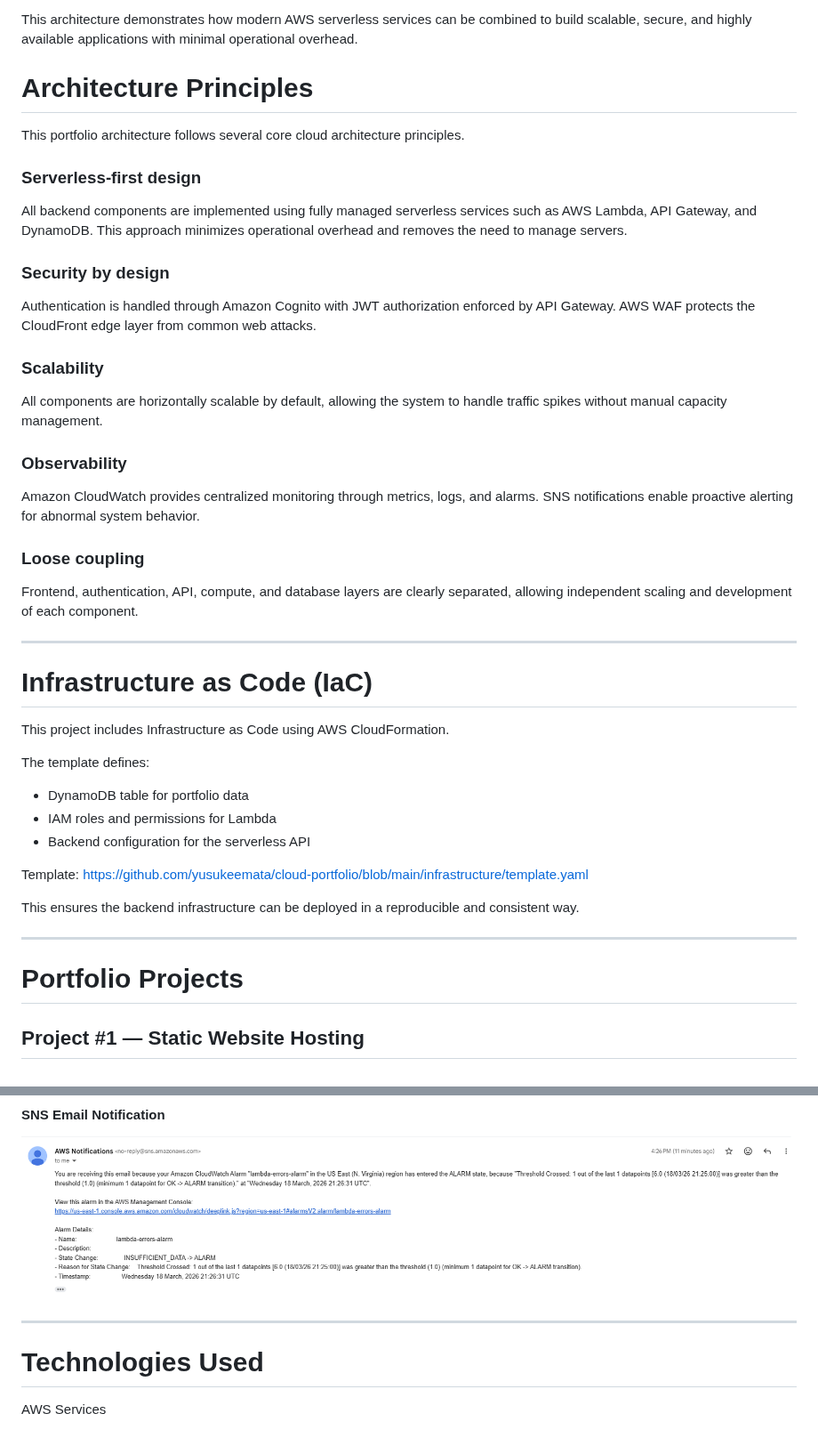
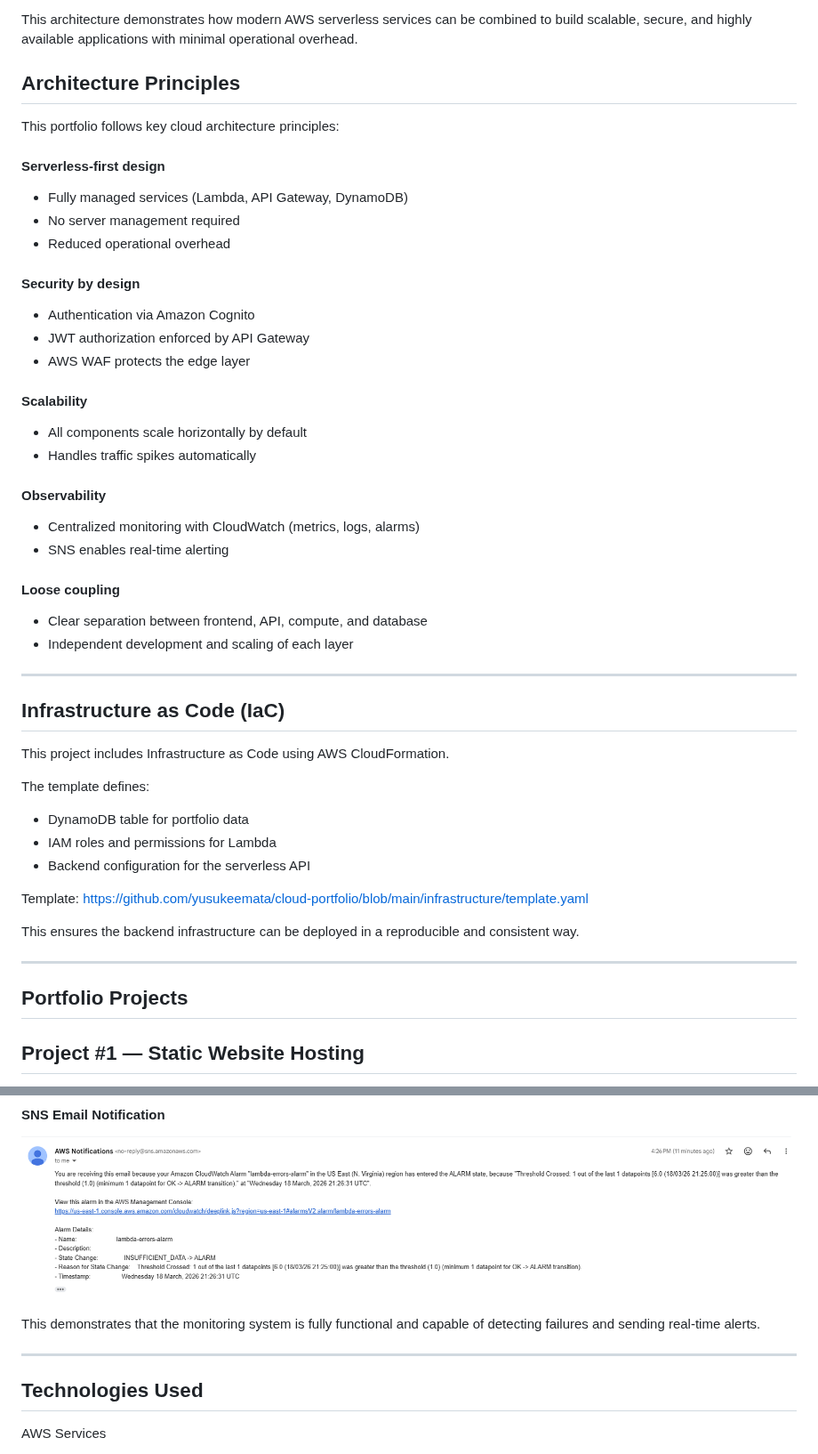
Before and after one commit to yusukeemata/cloud-portfolio, a Markdown page: README.md, 2 parts joined by grey strips. Shown at 89% size. Rendered like a GitHub page.

```diff
--- a/README.md
+++ b/README.md
@@ -56,28 +56,35 @@ Operational visibility is achieved through Amazon CloudWatch metrics and logs, w
 
 This architecture demonstrates how modern AWS serverless services can be combined to build scalable, secure, and highly available applications with minimal operational overhead.
 
-# Architecture Principles
+## Architecture Principles
 
-This portfolio architecture follows several core cloud architecture principles.
+This portfolio follows key cloud architecture principles:
 
-### Serverless-first design
-All backend components are implemented using fully managed serverless services such as AWS Lambda, API Gateway, and DynamoDB. This approach minimizes operational overhead and removes the need to manage servers.
+#### Serverless-first design
+- Fully managed services (Lambda, API Gateway, DynamoDB)
+- No server management required
+- Reduced operational overhead
 
-### Security by design
-Authentication is handled through Amazon Cognito with JWT authorization enforced by API Gateway. AWS WAF protects the CloudFront edge layer from common web attacks.
+#### Security by design
+- Authentication via Amazon Cognito
+- JWT authorization enforced by API Gateway
+- AWS WAF protects the edge layer
 
-### Scalability
-All components are horizontally scalable by default, allowing the system to handle traffic spikes without manual capacity management.
+#### Scalability
+- All components scale horizontally by default
+- Handles traffic spikes automatically
 
-### Observability
-Amazon CloudWatch provides centralized monitoring through metrics, logs, and alarms. SNS notifications enable proactive alerting for abnormal system behavior.
+#### Observability
+- Centralized monitoring with CloudWatch (metrics, logs, alarms)
+- SNS enables real-time alerting
 
-### Loose coupling
-Frontend, authentication, API, compute, and database layers are clearly separated, allowing independent scaling and development of each component.
+#### Loose coupling
+- Clear separation between frontend, API, compute, and database
+- Independent development and scaling of each layer
 
 ---
 
-# Infrastructure as Code (IaC)
+## Infrastructure as Code (IaC)
 
 This project includes Infrastructure as Code using AWS CloudFormation.
 
@@ -94,7 +101,7 @@ This ensures the backend infrastructure can be deployed in a reproducible and co
 
 ---
 
-# Portfolio Projects
+## Portfolio Projects
 
 ## Project #1 — Static Website Hosting
 
@@ -349,9 +356,11 @@ The monitoring system was tested by intentionally triggering errors in the Lambd
 #### SNS Email Notification
 ![SNS Notification](architecture/project5-sns.png)
 
+This demonstrates that the monitoring system is fully functional and capable of detecting failures and sending real-time alerts.
+
 ---
 
-# Technologies Used
+## Technologies Used
 
 AWS Services
 
```
Also changed, not shown: other parts of README.md (+5 -5 lines).
